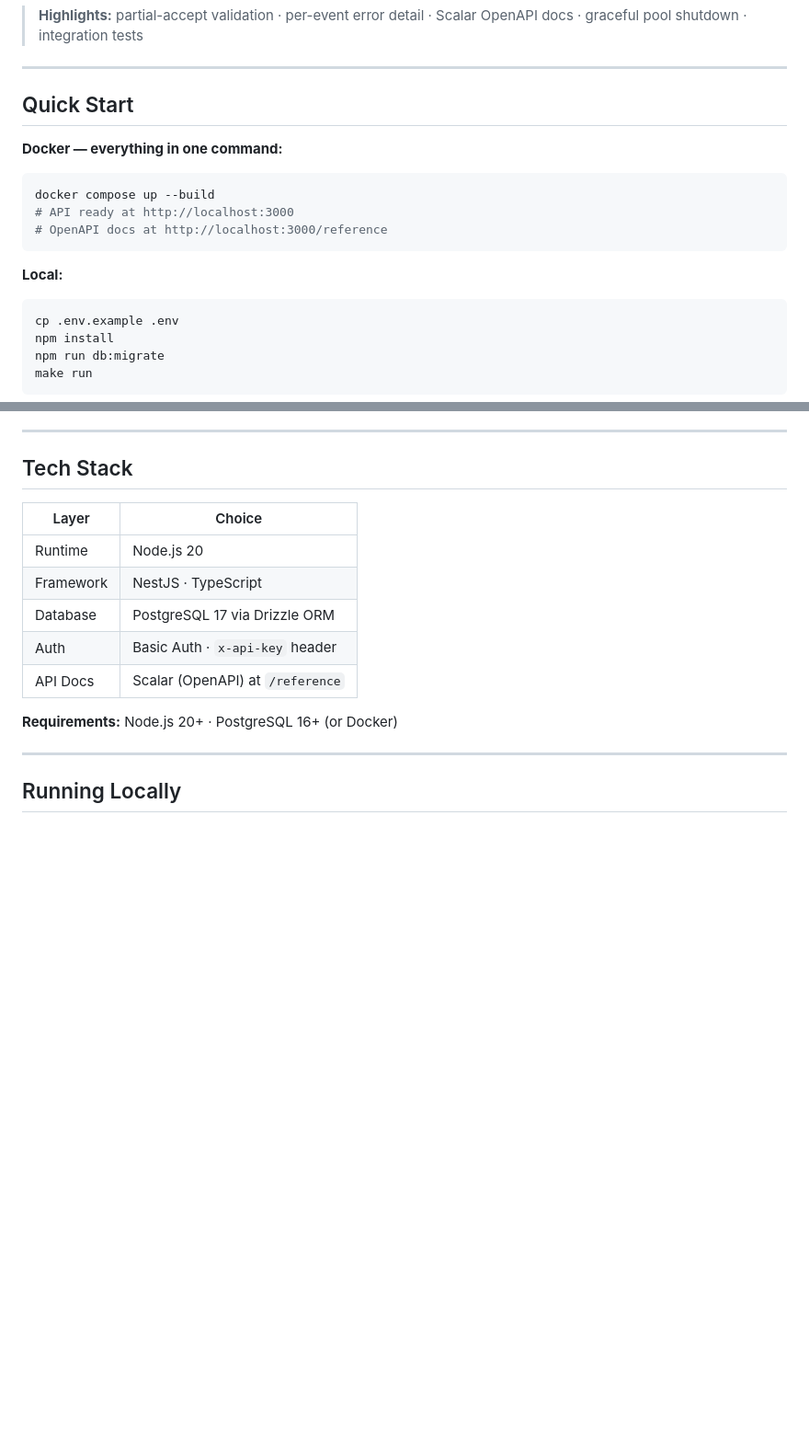
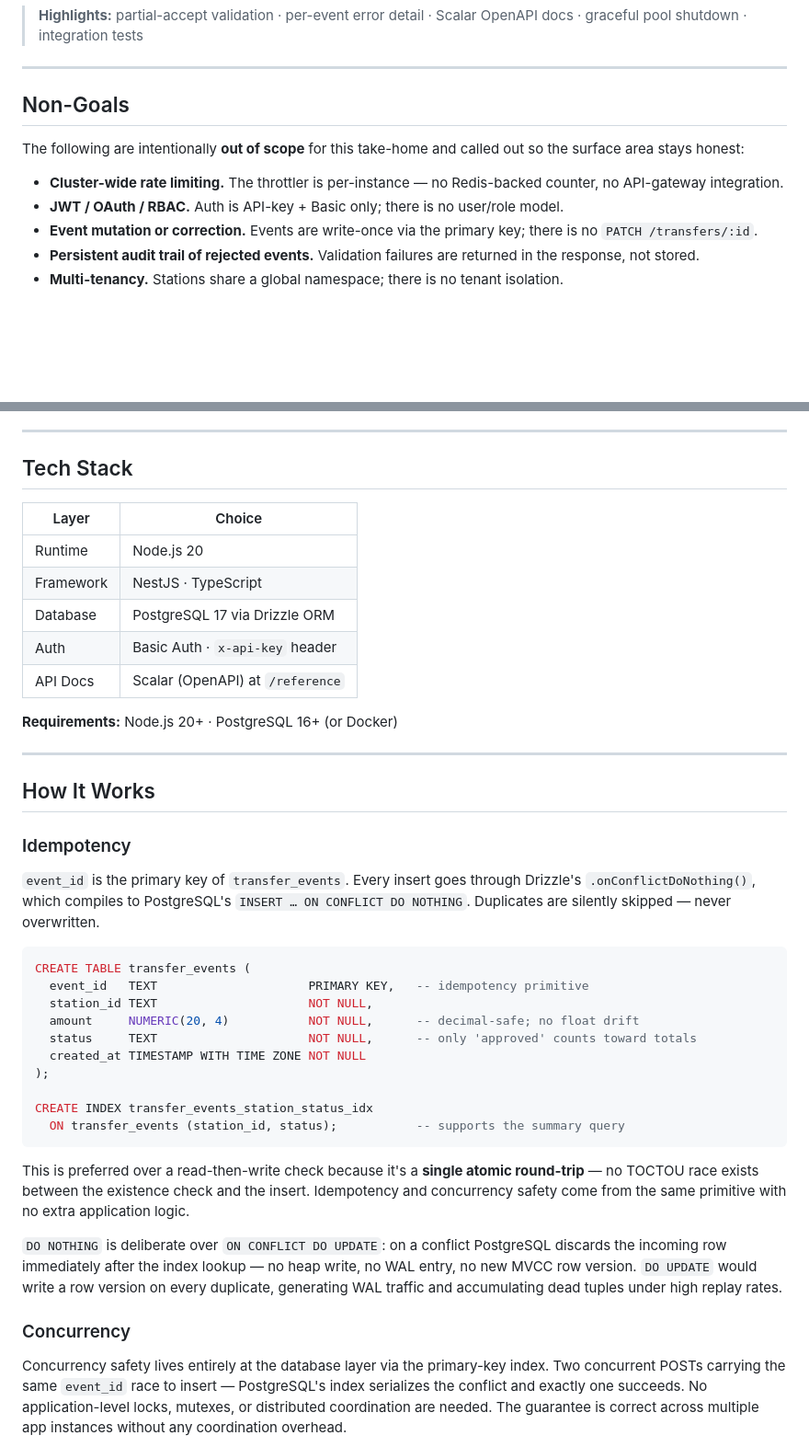
Before and after one commit to aymanaladdin/idempotent-events, a Markdown page: README.md, 2 parts joined by grey strips. Shown at 92% size. GitHub-like rendering; blank space fills up the shorter version.

````diff
--- a/README.md
+++ b/README.md
@@ -9,24 +9,15 @@ A reconciliation endpoint returns per-station totals on demand.
 
 ---
 
-## Quick Start
+## Non-Goals
 
-**Docker — everything in one command:**
+The following are intentionally **out of scope** for this take-home and called out so the surface area stays honest:
 
-```bash
-docker compose up --build
-# API ready at http://localhost:3000
-# OpenAPI docs at http://localhost:3000/reference
-```
-
-**Local:**
-
-```bash
-cp .env.example .env
-npm install
-npm run db:migrate
-make run
-```
+- **Cluster-wide rate limiting.** The throttler is per-instance — no Redis-backed counter, no API-gateway integration.
+- **JWT / OAuth / RBAC.** Auth is API-key + Basic only; there is no user/role model.
+- **Event mutation or correction.** Events are write-once via the primary key; there is no `PATCH /transfers/:id`.
+- **Persistent audit trail of rejected events.** Validation failures are returned in the response, not stored.
+- **Multi-tenancy.** Stations share a global namespace; there is no tenant isolation.
 
 ---
 
@@ -44,4 +35,39 @@ make run
 
 ---
 
-## Running Locally
+## How It Works
+
+### Idempotency
+
+`event_id` is the primary key of `transfer_events`. Every insert goes through Drizzle's `.onConflictDoNothing()`,
+which compiles to PostgreSQL's `INSERT … ON CONFLICT DO NOTHING`. Duplicates are silently skipped — never overwritten.
+
+```sql
+CREATE TABLE transfer_events (
+  event_id   TEXT                     PRIMARY KEY,   -- idempotency primitive
+  station_id TEXT                     NOT NULL,
+  amount     NUMERIC(20, 4)           NOT NULL,      -- decimal-safe; no float drift
+  status     TEXT                     NOT NULL,      -- only 'approved' counts toward totals
+  created_at TIMESTAMP WITH TIME ZONE NOT NULL
+);
+
+CREATE INDEX transfer_events_station_status_idx
+  ON transfer_events (station_id, status);           -- supports the summary query
+```
+
+This is preferred over a read-then-write check because it's a **single atomic round-trip** — no TOCTOU race
+exists between the existence check and the insert. Idempotency and concurrency safety come from the same
+primitive with no extra application logic.
+
+`DO NOTHING` is deliberate over `ON CONFLICT DO UPDATE`: on a conflict PostgreSQL discards the incoming row
+immediately after the index lookup — no heap write, no WAL entry, no new MVCC row version.
+`DO UPDATE` would write a row version on every duplicate, generating WAL traffic and accumulating dead tuples
+under high replay rates.
+
+### Concurrency
+
+Concurrency safety lives entirely at the database layer via the primary-key index. Two concurrent POSTs
+carrying the same `event_id` race to insert — PostgreSQL's index serializes the conflict and exactly one
+succeeds. No application-level locks, mutexes, or distributed coordination are needed. The guarantee is
+correct across multiple app instances without any coordination overhead.
+
````
Also changed, not shown: other parts of README.md (+104 -115 lines).
